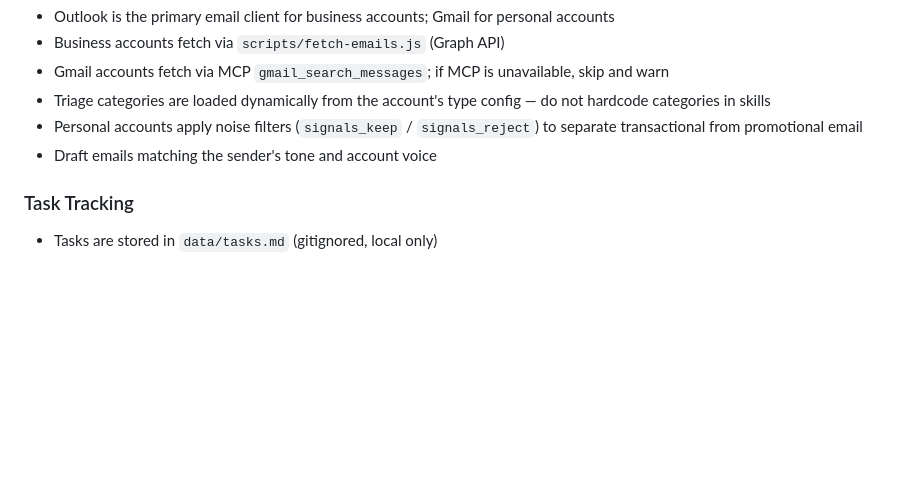
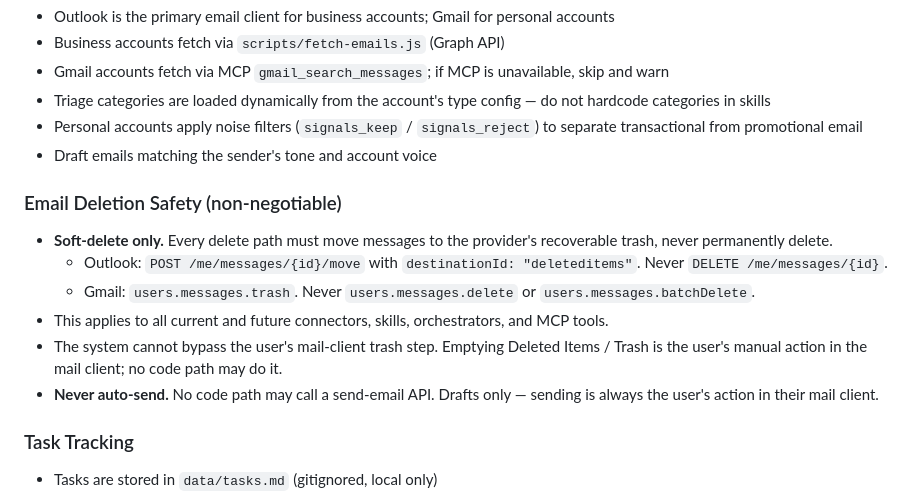
Before and after one commit to bensardinas1/OfficeOS, a Markdown page: CLAUDE.md, the part around the change. Rendered like a GitHub page; blank space fills up the shorter version.

Commit message:
docs: codify soft-delete-only and no-auto-send as project constraints
Promotes two existing implementation invariants to project-wide design
constraints in CLAUDE.md and adds a corresponding safety rail #8 in the
morning-brief design spec.

- Soft-delete only: all delete paths must use provider trash (Outlook
  move-to-deleteditems, Gmail messages.trash). Never DELETE or
  batchDelete. Applies to current and future connectors and skills.
- Never auto-send: no code path may call a send-email API. Drafts only.

The agent has no code path that can permanently delete an email or send
one. Emptying trash and sending drafts are always the user's manual
actions in their mail client.

Co-Authored-By: Claude Opus 4.7 (1M context) <noreply@anthropic.com>

```diff
--- a/CLAUDE.md
+++ b/CLAUDE.md
@@ -57,6 +57,14 @@ Meta-skills that coordinate across multiple companies or multiple skills.
 - Personal accounts apply noise filters (`signals_keep` / `signals_reject`) to separate transactional from promotional email
 - Draft emails matching the sender's tone and account voice
 
+### Email Deletion Safety (non-negotiable)
+- **Soft-delete only.** Every delete path must move messages to the provider's recoverable trash, never permanently delete.
+  - Outlook: `POST /me/messages/{id}/move` with `destinationId: "deleteditems"`. Never `DELETE /me/messages/{id}`.
+  - Gmail: `users.messages.trash`. Never `users.messages.delete` or `users.messages.batchDelete`.
+- This applies to all current and future connectors, skills, orchestrators, and MCP tools.
+- The system cannot bypass the user's mail-client trash step. Emptying Deleted Items / Trash is the user's manual action in the mail client; no code path may do it.
+- **Never auto-send.** No code path may call a send-email API. Drafts only — sending is always the user's action in their mail client.
+
 ### Task Tracking
 - Tasks are stored in `data/tasks.md` (gitignored, local only)
 - Priority levels: P1 (today/blocking), P2 (this week), P3 (backlog)
```
Also changed, not shown: 1 other file.
